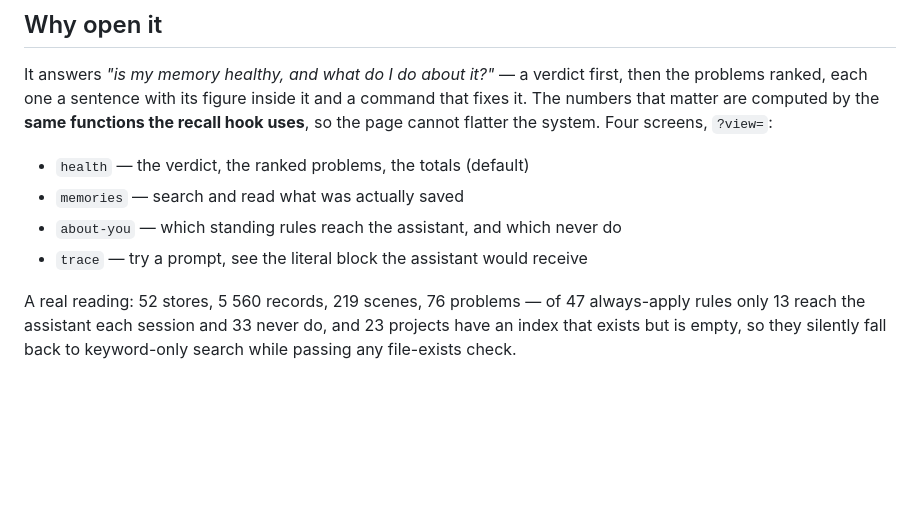
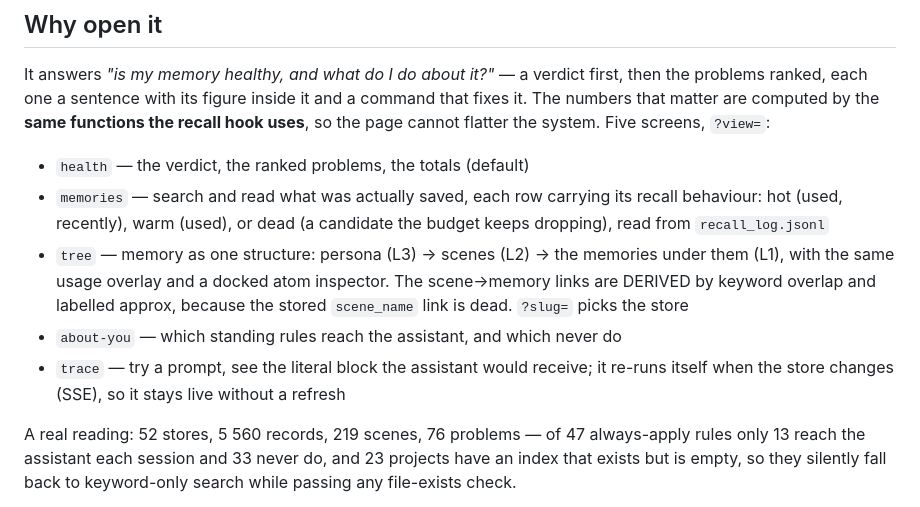
Before and after one commit to baodq97/tencentdb-agent-memory, a Markdown page: skills/memory-view/SKILL.md, the part around the change. Rendered like a GitHub page; blank space fills up the shorter version.

Commit message:
docs(memory-view): document the tree screen, recall overlay, and live Trace

```diff
--- a/skills/memory-view/SKILL.md
+++ b/skills/memory-view/SKILL.md
@@ -71,12 +71,19 @@ fix the store, re-consolidate, adjust the persona. Be honest about the boundary
 It answers *"is my memory healthy, and what do I do about it?"* — a verdict first,
 then the problems ranked, each one a sentence with its figure inside it and a command
 that fixes it. The numbers that matter are computed by the **same functions the recall
-hook uses**, so the page cannot flatter the system. Four screens, `?view=`:
+hook uses**, so the page cannot flatter the system. Five screens, `?view=`:
 
 - `health` — the verdict, the ranked problems, the totals (default)
-- `memories` — search and read what was actually saved
+- `memories` — search and read what was actually saved, each row carrying its
+  recall behaviour: hot (used, recently), warm (used), or dead (a candidate the
+  budget keeps dropping), read from `recall_log.jsonl`
+- `tree` — memory as one structure: persona (L3) → scenes (L2) → the memories
+  under them (L1), with the same usage overlay and a docked atom inspector. The
+  scene→memory links are DERIVED by keyword overlap and labelled approx, because
+  the stored `scene_name` link is dead. `?slug=` picks the store
 - `about-you` — which standing rules reach the assistant, and which never do
-- `trace` — try a prompt, see the literal block the assistant would receive
+- `trace` — try a prompt, see the literal block the assistant would receive; it
+  re-runs itself when the store changes (SSE), so it stays live without a refresh
 
 A real reading: 52 stores, 5 560 records, 219 scenes, 76 problems — of 47 always-apply
 rules only 13 reach the assistant each session and 33 never do, and 23 projects have an
```
